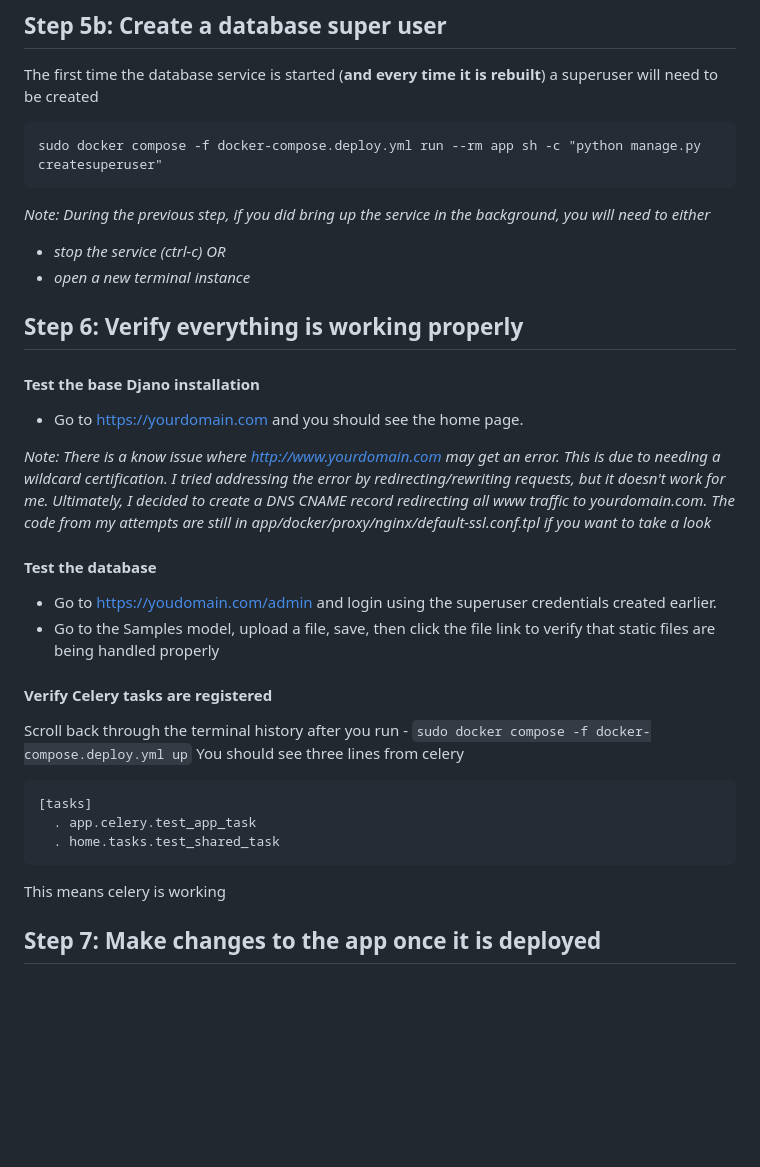
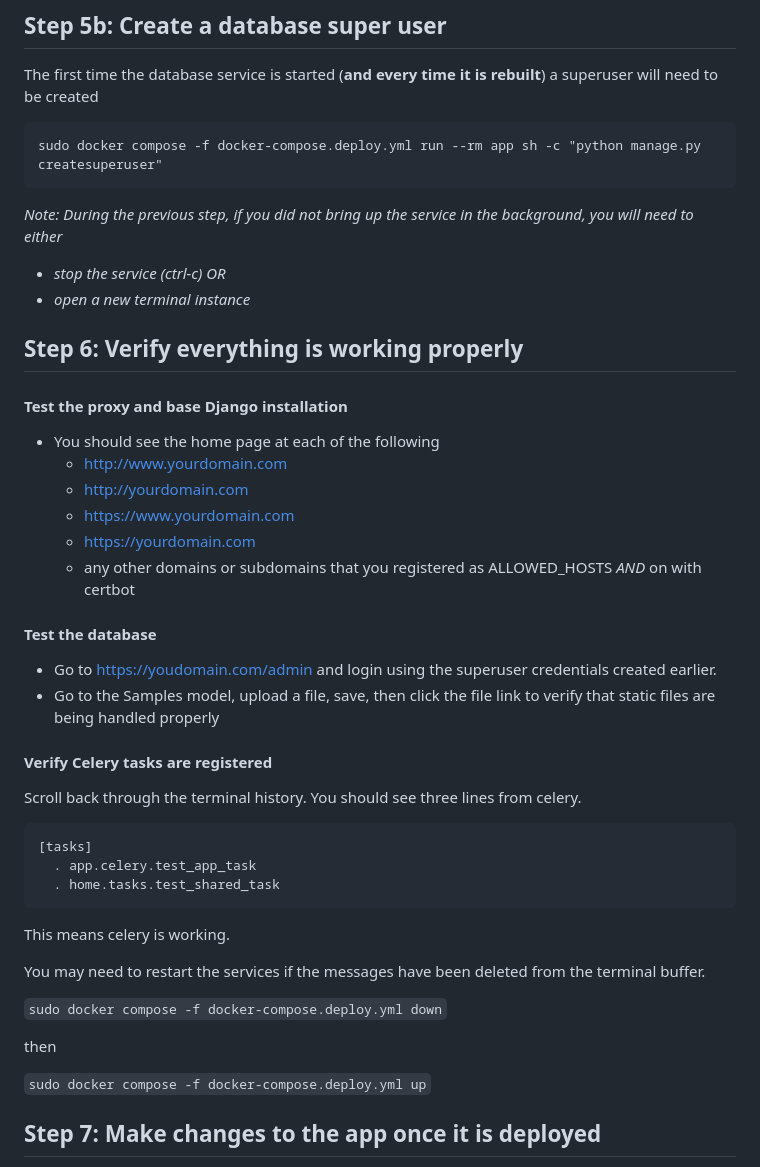
Before and after one commit to gregcompton/django-Postgres-SSL-Celery-Redis-Nginx-Docker-deployment, a Markdown page: README.MD, the part around the change printed below. GitHub-like rendering; blank space fills up the shorter version.

````diff
--- a/README.MD
+++ b/README.MD
@@ -105,33 +107,40 @@ The first time the database service is started (**and every time it is rebuilt**
 
 	sudo docker compose -f docker-compose.deploy.yml run --rm app sh -c "python manage.py createsuperuser"
 
-*Note: During the previous step, if you did bring up the service in the background, you will need to either*
+*Note: During the previous step, if you did not bring up the service in the background, you will need to either*
 - *stop the service (ctrl-c) OR*
 - *open a new terminal instance*
 
 ## Step 6: Verify everything is working properly
-#### Test the base Djano installation
-- Go to https://yourdomain.com and you should see the home page.
-
-*Note: There is a know issue where http://www.yourdomain.com may get an error. This is due to needing a wildcard
-certification. I tried addressing the error by redirecting/rewriting requests, but it doesn't work for me. Ultimately,
-I decided to create a DNS CNAME record redirecting all www traffic to yourdomain.com. The code from my attempts are still
-in app/docker/proxy/nginx/default-ssl.conf.tpl if you want to take a look*
+#### Test the proxy and base Django installation
+- You should see the home page at each of the following
+  - http://www.yourdomain.com
+  - http://yourdomain.com
+  - https://www.yourdomain.com
+  - https://yourdomain.com
+  - any other domains or subdomains that you registered as ALLOWED_HOSTS *AND* on with certbot
 
 #### Test the database
 - Go to https://youdomain.com/admin and login using the superuser credentials created earlier.
 - Go to the Samples model, upload a file, save, then click the file link to verify that static files are being handled properly
 
 #### Verify Celery tasks are registered
-Scroll back through the terminal history after you run - `sudo docker compose -f docker-compose.deploy.yml up`
-You should see three lines from celery
+Scroll back through the terminal history. You should see three lines from celery.
 ```
 [tasks]
   . app.celery.test_app_task
   . home.tasks.test_shared_task
 ```
 
-This means celery is working
+This means celery is working.
+
+You may need to restart the services if the messages have been deleted from the terminal buffer.
+
+`sudo docker compose -f docker-compose.deploy.yml down`
+
+then
+
+`sudo docker compose -f docker-compose.deploy.yml up`
 
 ## Step 7: Make changes to the app once it is deployed
 The whole idea is to use this as a quickstart jumping off point to start developing an app/website/whatever.
````
Also changed, not shown: other parts of README.MD (+7 -5 lines).
